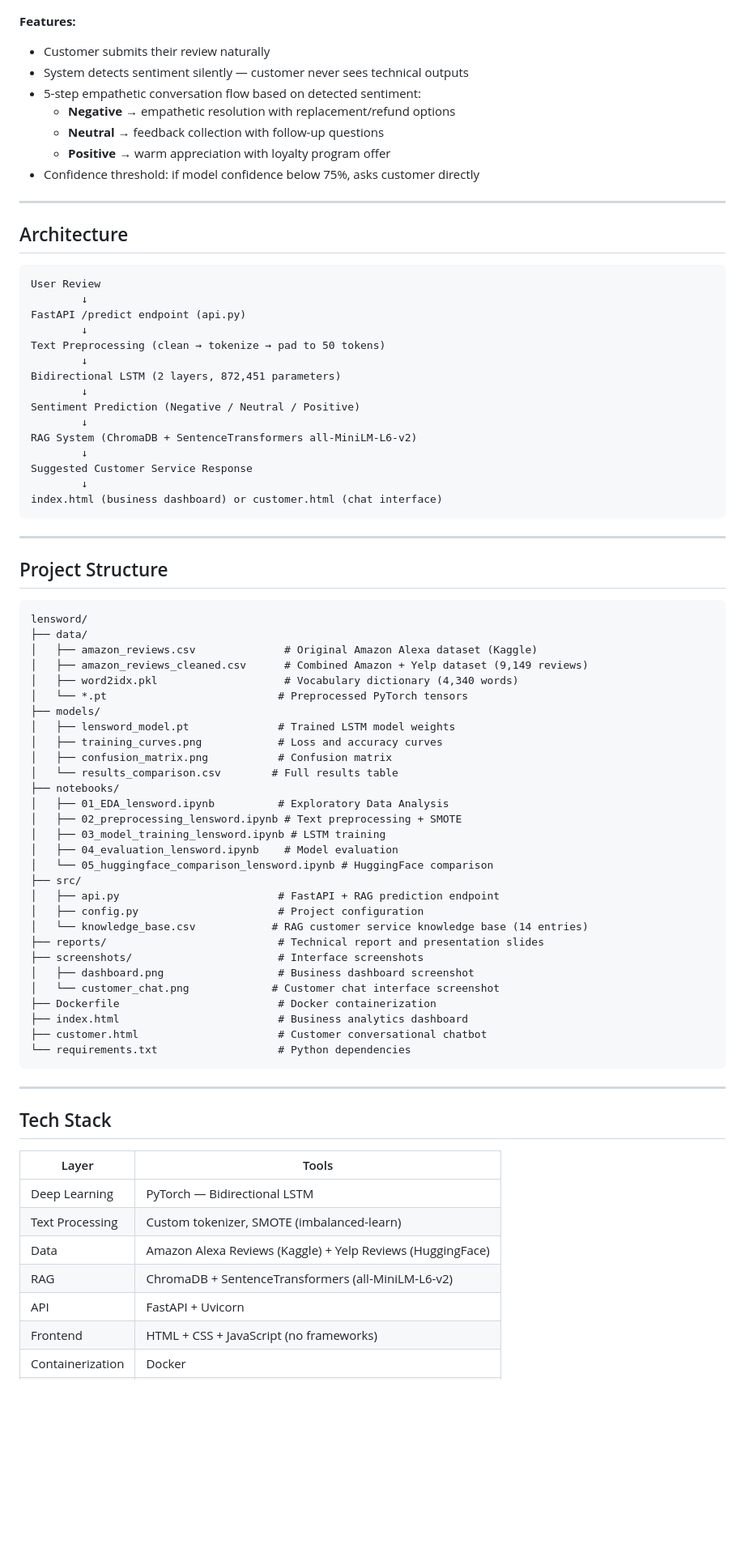
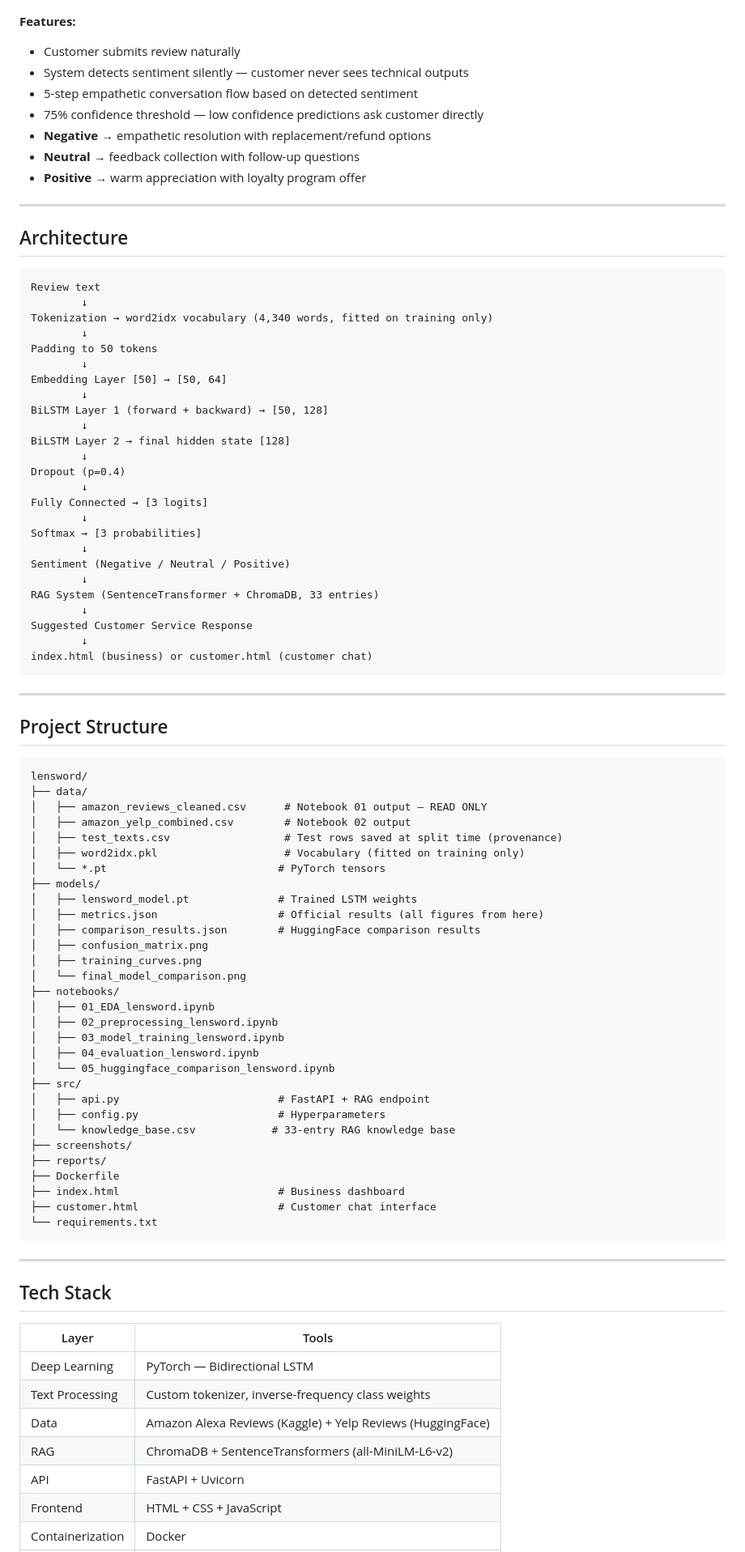
Before and after one commit to BettyG-ship-it/lensword, a Markdown page: README.md, the part around one of its changes. Shown at 81% size. GitHub-like rendering; blank space fills up the shorter version.

````diff
--- a/README.md
+++ b/README.md
@@ -49,34 +69,44 @@ For direct customer interaction after submitting a review.
 ![Customer Chat](screenshots/customer_chat.png)
 
 **Features:**
-- Customer submits their review naturally
+- Customer submits review naturally
 - System detects sentiment silently — customer never sees technical outputs
-- 5-step empathetic conversation flow based on detected sentiment:
-  - **Negative** → empathetic resolution with replacement/refund options
-  - **Neutral** → feedback collection with follow-up questions
-  - **Positive** → warm appreciation with loyalty program offer
-- Confidence threshold: if model confidence below 75%, asks customer directly
+- 5-step empathetic conversation flow based on detected sentiment
+- 75% confidence threshold — low confidence predictions ask customer directly
+- **Negative** → empathetic resolution with replacement/refund options
+- **Neutral** → feedback collection with follow-up questions
+- **Positive** → warm appreciation with loyalty program offer
 
 ---
 
 ## Architecture
 
 ```
-User Review
+Review text
         ↓
-FastAPI /predict endpoint (api.py)
+Tokenization → word2idx vocabulary (4,340 words, fitted on training only)
         ↓
-Text Preprocessing (clean → tokenize → pad to 50 tokens)
+Padding to 50 tokens
         ↓
-Bidirectional LSTM (2 layers, 872,451 parameters)
+Embedding Layer [50] → [50, 64]
         ↓
-Sentiment Prediction (Negative / Neutral / Positive)
+BiLSTM Layer 1 (forward + backward) → [50, 128]
         ↓
-RAG System (ChromaDB + SentenceTransformers all-MiniLM-L6-v2)
+BiLSTM Layer 2 → final hidden state [128]
+        ↓
+Dropout (p=0.4)
+        ↓
+Fully Connected → [3 logits]
+        ↓
+Softmax → [3 probabilities]
+        ↓
+Sentiment (Negative / Neutral / Positive)
+        ↓
+RAG System (SentenceTransformer + ChromaDB, 33 entries)
         ↓
 Suggested Customer Service Response
         ↓
-index.html (business dashboard) or customer.html (chat interface)
+index.html (business) or customer.html (customer chat)
 ```
 
 ---
@@ -86,33 +116,34 @@ index.html (business dashboard) or customer.html (chat interface)
 ```
 lensword/
 ├── data/
-│   ├── amazon_reviews.csv              # Original Amazon Alexa dataset (Kaggle)
-│   ├── amazon_reviews_cleaned.csv      # Combined Amazon + Yelp dataset (9,149 reviews)
-│   ├── word2idx.pkl                    # Vocabulary dictionary (4,340 words)
-│   └── *.pt                           # Preprocessed PyTorch tensors
+│   ├── amazon_reviews_cleaned.csv      # Notebook 01 output — READ ONLY
+│   ├── amazon_yelp_combined.csv        # Notebook 02 output
+│   ├── test_texts.csv                  # Test rows saved at split time (provenance)
+│   ├── word2idx.pkl                    # Vocabulary (fitted on training only)
+│   └── *.pt                           # PyTorch tensors
 ├── models/
-│   ├── lensword_model.pt              # Trained LSTM model weights
-│   ├── training_curves.png            # Loss and accuracy curves
-│   ├── confusion_matrix.png           # Confusion matrix
-│   └── results_comparison.csv        # Full results table
+│   ├── lensword_model.pt              # Trained LSTM weights
+│   ├── metrics.json                   # Official results (all figures from here)
+│   ├── comparison_results.json        # HuggingFace comparison results
+│   ├── confusion_matrix.png
+│   ├── training_curves.png
+│   └── final_model_comparison.png
 ├── notebooks/
-│   ├── 01_EDA_lensword.ipynb          # Exploratory Data Analysis
-│   ├── 02_preprocessing_lensword.ipynb # Text preprocessing + SMOTE
-│   ├── 03_model_training_lensword.ipynb # LSTM training
-│   ├── 04_evaluation_lensword.ipynb    # Model evaluation
-│   └── 05_huggingface_comparison_lensword.ipynb # HuggingFace comparison
+│   ├── 01_EDA_lensword.ipynb
+│   ├── 02_preprocessing_lensword.ipynb
+│   ├── 03_model_training_lensword.ipynb
+│   ├── 04_evaluation_lensword.ipynb
+│   └── 05_huggingface_comparison_lensword.ipynb
 ├── src/
-│   ├── api.py                         # FastAPI + RAG prediction endpoint
-│   ├── config.py                      # Project configuration
-│   └── knowledge_base.csv            # RAG customer service knowledge base (14 entries)
-├── reports/                           # Technical report and presentation slides
-├── screenshots/                       # Interface screenshots
-│   ├── dashboard.png                  # Business dashboard screenshot
-│   └── customer_chat.png             # Customer chat interface screenshot
-├── Dockerfile                         # Docker containerization
-├── index.html                         # Business analytics dashboard
-├── customer.html                      # Customer conversational chatbot
-└── requirements.txt                   # Python dependencies
+│   ├── api.py                         # FastAPI + RAG endpoint
+│   ├── config.py                      # Hyperparameters
+│   └── knowledge_base.csv            # 33-entry RAG knowledge base
+├── screenshots/
+├── reports/
+├── Dockerfile
+├── index.html                         # Business dashboard
+├── customer.html                      # Customer chat interface
+└── requirements.txt
 ```
 
 ---
@@ -122,9 +153,9 @@ lensword/
 | Layer | Tools |
 |---|---|
 | Deep Learning | PyTorch — Bidirectional LSTM |
-| Text Processing | Custom tokenizer, SMOTE (imbalanced-learn) |
+| Text Processing | Custom tokenizer, inverse-frequency class weights |
 | Data | Amazon Alexa Reviews (Kaggle) + Yelp Reviews (HuggingFace) |
 | RAG | ChromaDB + SentenceTransformers (all-MiniLM-L6-v2) |
 | API | FastAPI + Uvicorn |
-| Frontend | HTML + CSS + JavaScript (no frameworks) |
+| Frontend | HTML + CSS + JavaScript |
 | Containerization | Docker |
````
Also changed, not shown: other parts of README.md (+53 -71 lines).
